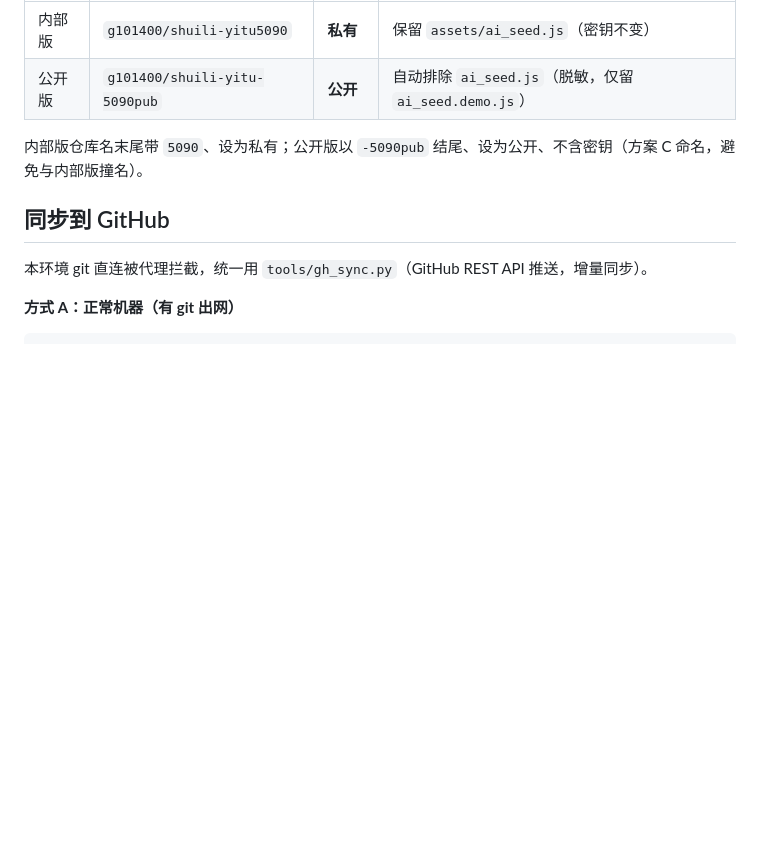
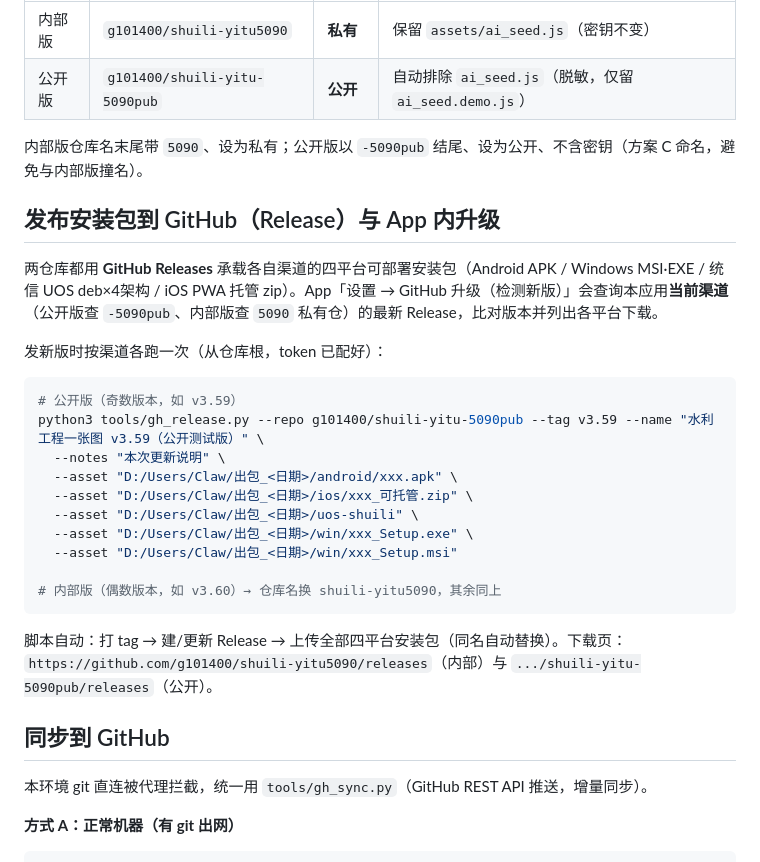
Before and after one commit to g101400/shuili-yitu-5090pub, a Markdown page: README.md, the part around the change. Drawn GitHub-style; blank space fills up the shorter version.

Commit message:
chore: 公开版 同步（42 文件）2026-09-07

````diff
--- a/README.md
+++ b/README.md
@@ -35,6 +35,25 @@ shuili-v329/
 
 内部版仓库名末尾带 `5090`、设为私有；公开版以 `-5090pub` 结尾、设为公开、不含密钥（方案 C 命名，避免与内部版撞名）。
 
+## 发布安装包到 GitHub（Release）与 App 内升级
+
+两仓库都用 **GitHub Releases** 承载各自渠道的四平台可部署安装包（Android APK / Windows MSI·EXE / 统信 UOS deb×4架构 / iOS PWA 托管 zip）。App「设置 → GitHub 升级（检测新版）」会查询本应用**当前渠道**（公开版查 `-5090pub`、内部版查 `5090` 私有仓）的最新 Release，比对版本并列出各平台下载。
+
+发新版时按渠道各跑一次（从仓库根，token 已配好）：
+```bash
+# 公开版（奇数版本，如 v3.59）
+python3 tools/gh_release.py --repo g101400/shuili-yitu-5090pub --tag v3.59 --name "水利工程一张图 v3.59（公开测试版）" \
+  --notes "本次更新说明" \
+  --asset "D:/Users/Claw/出包_<日期>/android/xxx.apk" \
+  --asset "D:/Users/Claw/出包_<日期>/ios/xxx_可托管.zip" \
+  --asset "D:/Users/Claw/出包_<日期>/uos-shuili" \
+  --asset "D:/Users/Claw/出包_<日期>/win/xxx_Setup.exe" \
+  --asset "D:/Users/Claw/出包_<日期>/win/xxx_Setup.msi"
+
+# 内部版（偶数版本，如 v3.60）→ 仓库名换 shuili-yitu5090，其余同上
+```
+脚本自动：打 tag → 建/更新 Release → 上传全部四平台安装包（同名自动替换）。下载页：`https://github.com/g101400/shuili-yitu5090/releases`（内部）与 `.../shuili-yitu-5090pub/releases`（公开）。
+
 ## 同步到 GitHub
 
 本环境 git 直连被代理拦截，统一用 `tools/gh_sync.py`（GitHub REST API 推送，增量同步）。
````
